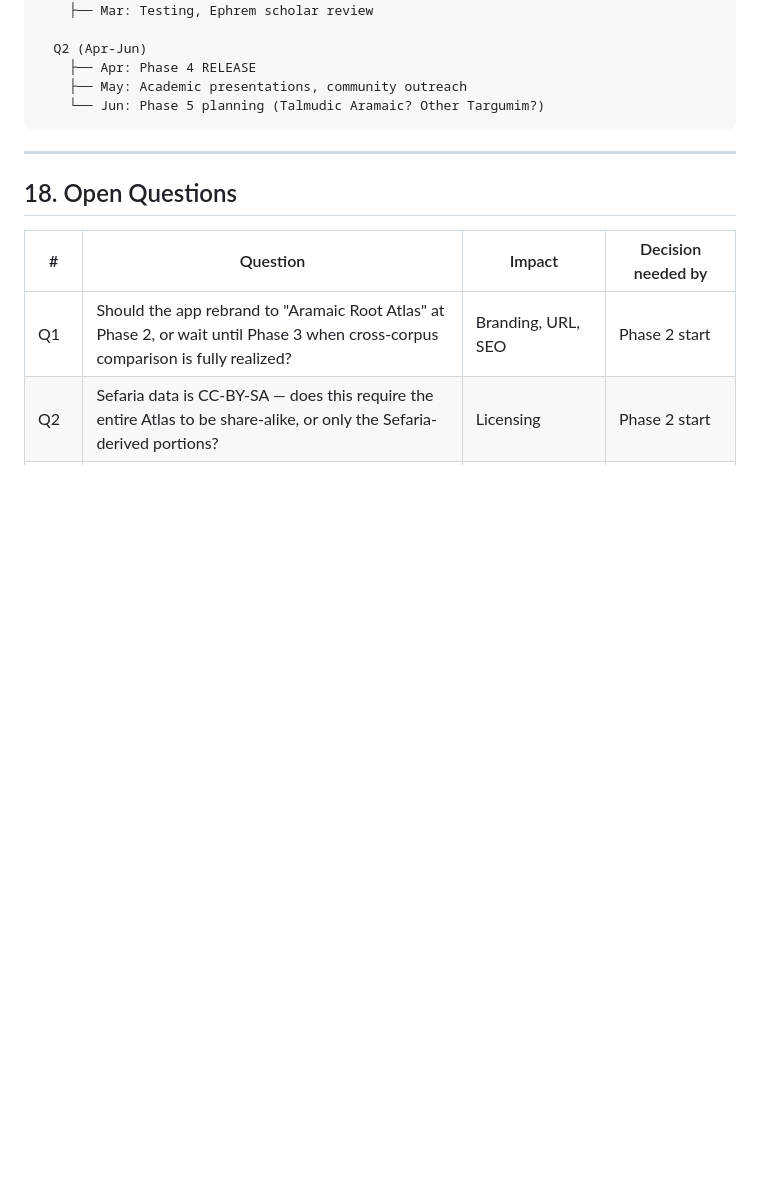
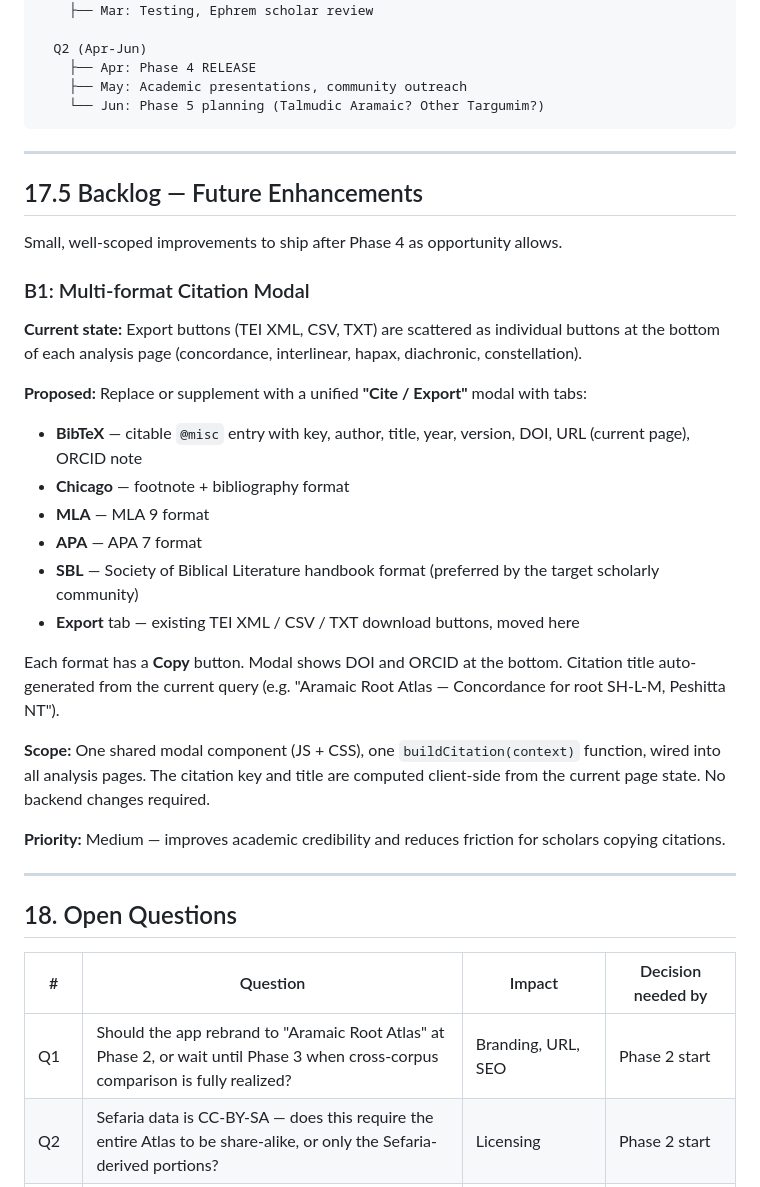
Before and after one commit to Jossifresben/aramaic-root-atlas, a Markdown page: docs/PRD.md, the part around the change. Drawn GitHub-style; blank space fills up the shorter version.

Commit message:
docs(roadmap): add B1 multi-format citation modal to backlog

```diff
--- a/docs/PRD.md
+++ b/docs/PRD.md
@@ -1051,6 +1051,30 @@ Each phase must pass before proceeding to the next:
 
 ---
 
+## 17.5 Backlog — Future Enhancements
+
+Small, well-scoped improvements to ship after Phase 4 as opportunity allows.
+
+### B1: Multi-format Citation Modal
+
+**Current state:** Export buttons (TEI XML, CSV, TXT) are scattered as individual buttons at the bottom of each analysis page (concordance, interlinear, hapax, diachronic, constellation).
+
+**Proposed:** Replace or supplement with a unified **"Cite / Export"** modal with tabs:
+- **BibTeX** — citable `@misc` entry with key, author, title, year, version, DOI, URL (current page), ORCID note
+- **Chicago** — footnote + bibliography format
+- **MLA** — MLA 9 format
+- **APA** — APA 7 format
+- **SBL** — Society of Biblical Literature handbook format (preferred by the target scholarly community)
+- **Export** tab — existing TEI XML / CSV / TXT download buttons, moved here
+
+Each format has a **Copy** button. Modal shows DOI and ORCID at the bottom. Citation title auto-generated from the current query (e.g. "Aramaic Root Atlas — Concordance for root SH-L-M, Peshitta NT").
+
+**Scope:** One shared modal component (JS + CSS), one `buildCitation(context)` function, wired into all analysis pages. The citation key and title are computed client-side from the current page state. No backend changes required.
+
+**Priority:** Medium — improves academic credibility and reduces friction for scholars copying citations.
+
+---
+
 ## 18. Open Questions
 
 | # | Question | Impact | Decision needed by |
```
